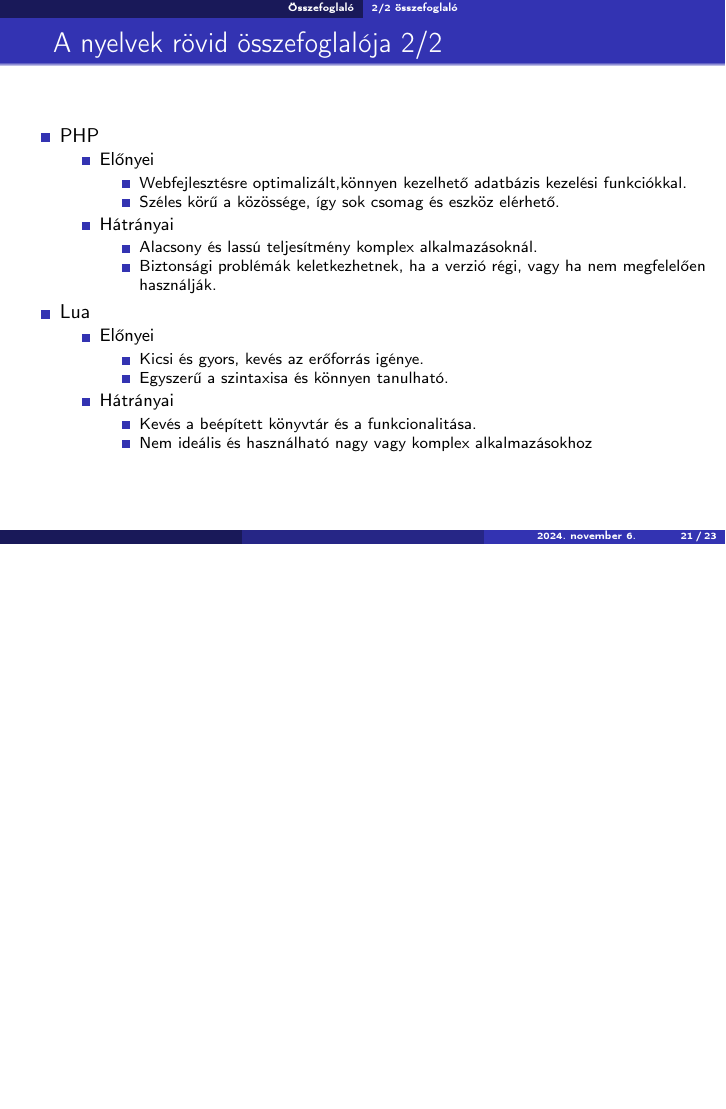
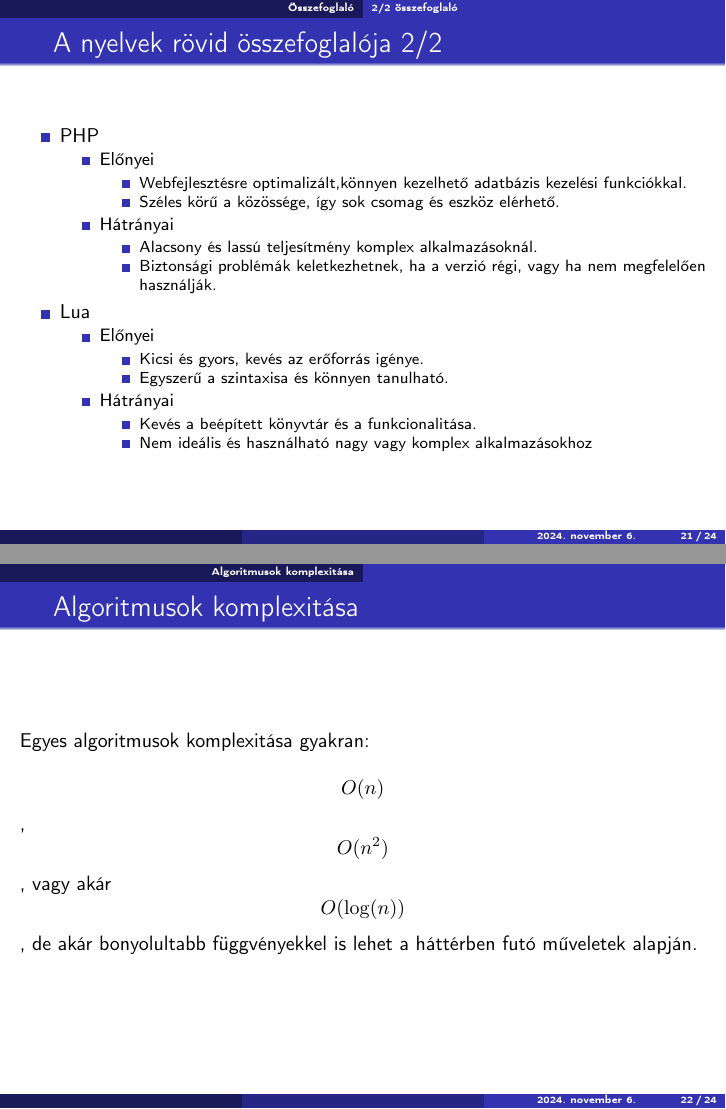
Before and after one commit to CsMate4/SpecialisSzoftverek, LaTeX slides (beadando/beadando.tex): page 46 of 48 before the commit and pages 47 and 48 of 50 after it, the two joined at a grey line, the shorter picture padded with empty space. Compiled offline with pdfLaTeX; a LaTeX package or settings file that is missing is left out.

Commit message:
Matematikai egyenlet hozzáadva

```diff
--- a/beadando/beadando.tex
+++ b/beadando/beadando.tex
@@ -512,6 +512,16 @@
 		\end{itemize}
 	\end{frame}
 
+	\transdissolve
+	\section{Algoritmusok komplexitása}
+	% Komplexitás
+	\begin{frame}
+		\frametitle{Algoritmusok komplexitása}
+
+		Egyes algoritmusok komplexitása gyakran:\\
+		\[O(n)\], \[O(n^2)\], vagy akár \[O(\log(n))\], de akár bonyolultabb függvényekkel is lehet a háttérben futó műveletek alapján.
+	\end{frame}
+
 	% Forrás jegyzék
 	\begin{frame}
 		\frametitle{Forrásjegyzék}
```
Also changed, not shown: beadando/beadando.pdf, 5 other files.
